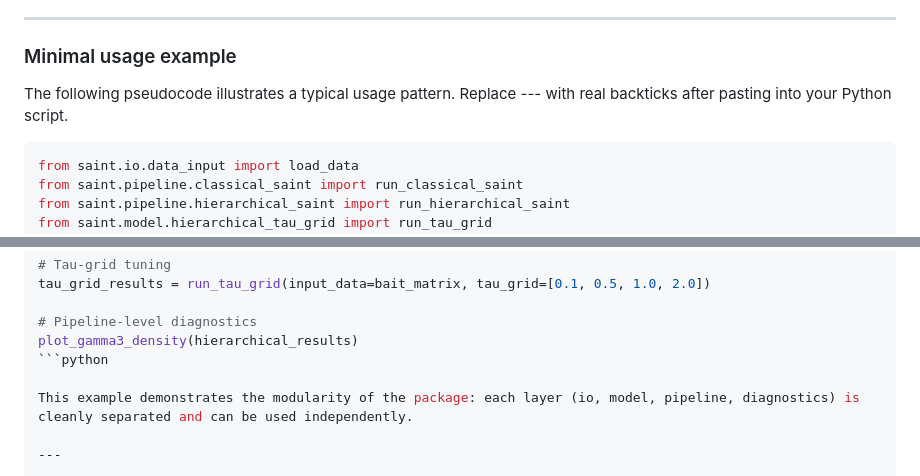
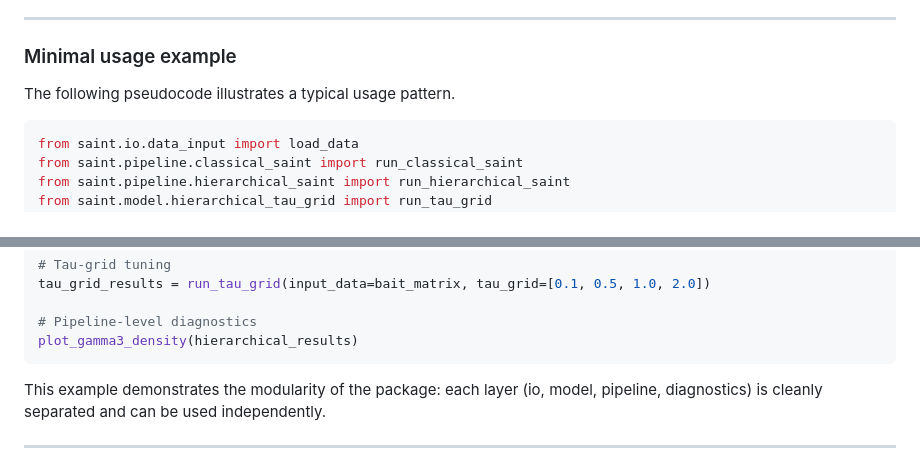
Before and after one commit to eriklarsen4/Endo, a Markdown page: python/README.md, 2 parts joined by grey strips. Rendered like a GitHub page; folded sections open.

````diff
--- a/python/README.md
+++ b/python/README.md
@@ -346,7 +346,7 @@ Each stage is modular and can be run independently or integrated into a full pip
 
 ### Minimal usage example
 
-The following pseudocode illustrates a typical usage pattern. Replace --- with real backticks after pasting into your Python script.
+The following pseudocode illustrates a typical usage pattern.
 
 ```python
 from saint.io.data_input import load_data
@@ -369,7 +369,7 @@ tau_grid_results = run_tau_grid(input_data=bait_matrix, tau_grid=[0.1, 0.5, 1.0,
 
 # Pipeline-level diagnostics
 plot_gamma3_density(hierarchical_results)
-```python
+```
 
 This example demonstrates the modularity of the package: each layer (io, model, pipeline, diagnostics) is cleanly separated and can be used independently.
 
````
